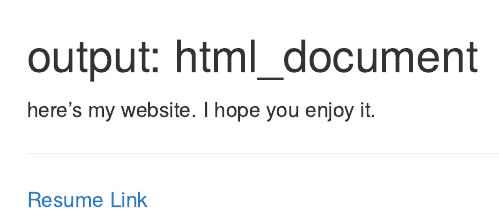
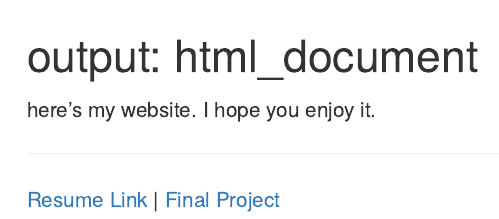
Before and after one commit to JStubbsUVU/JStubbsUVU.github.io, an R Markdown document (index.Rmd): the page in a window 1100 px wide, from its top. The pictures show the output file index.html that the author committed with the source, opened offline.

Commit message:
second link

```diff
--- a/index.Rmd
+++ b/index.Rmd
@@ -9,7 +9,7 @@ here's my website. I hope you enjoy it.
 
 
 
-[Resume Link](https://JStubbsUVU.github.io/Media/Josh_Stubbs_Resume.pdf)
+[Resume Link](https://JStubbsUVU.github.io/Media/Josh_Stubbs_Resume.pdf) | [Final Project](site)
 
 
 
```
Also changed, not shown: index.html.
